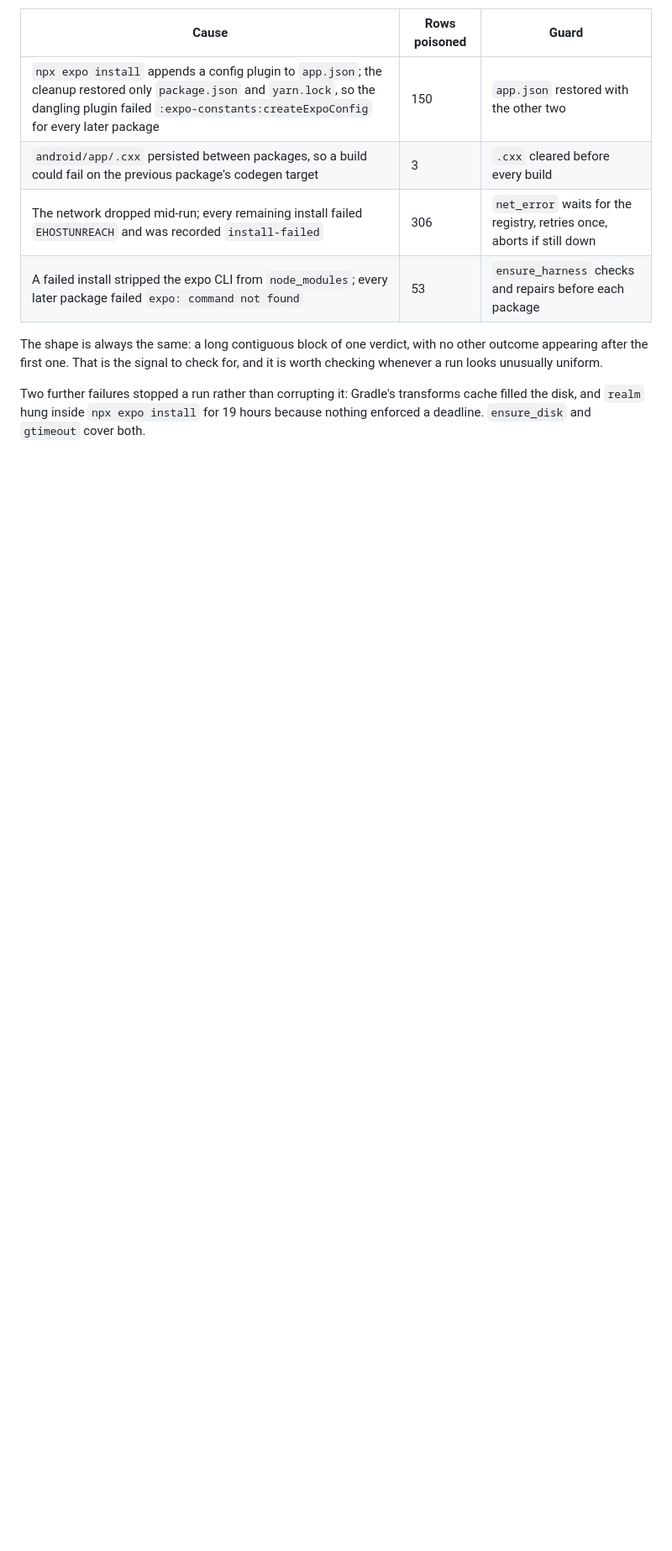
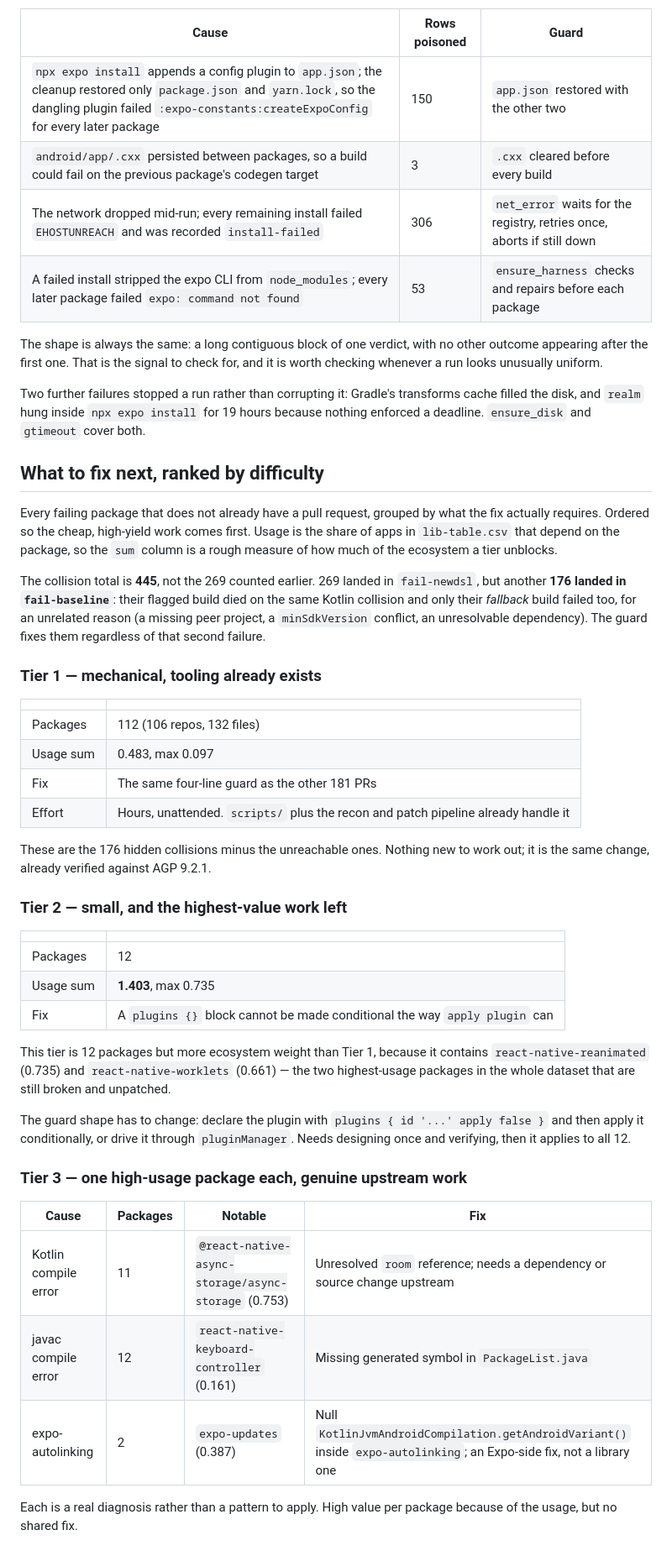
Before and after one commit to gabrieldonadel/agp-new-dsl, a Markdown page: README.md, the part around one of its changes. Shown at 84% size. Drawn GitHub-style; blank space fills up the shorter version.

```diff
--- a/README.md
+++ b/README.md
@@ -391,3 +413,57 @@ Two further failures stopped a run rather than corrupting it: Gradle's transform
 cache filled the disk, and `realm` hung inside `npx expo install` for 19 hours
 because nothing enforced a deadline. `ensure_disk` and `gtimeout` cover both.
 
+## What to fix next, ranked by difficulty
+
+Every failing package that does not already have a pull request, grouped by what
+the fix actually requires. Ordered so the cheap, high-yield work comes first.
+Usage is the share of apps in `lib-table.csv` that depend on the package, so the
+`sum` column is a rough measure of how much of the ecosystem a tier unblocks.
+
+The collision total is **445**, not the 269 counted earlier. 269 landed in
+`fail-newdsl`, but another **176 landed in `fail-baseline`**: their flagged build
+died on the same Kotlin collision and only their *fallback* build failed too, for
+an unrelated reason (a missing peer project, a `minSdkVersion` conflict, an
+unresolvable dependency). The guard fixes them regardless of that second failure.
+
+### Tier 1 — mechanical, tooling already exists
+
+| | |
+|---|---|
+| Packages | 112 (106 repos, 132 files) |
+| Usage sum | 0.483, max 0.097 |
+| Fix | The same four-line guard as the other 181 PRs |
+| Effort | Hours, unattended. `scripts/` plus the recon and patch pipeline already handle it |
+
+These are the 176 hidden collisions minus the unreachable ones. Nothing new to
+work out; it is the same change, already verified against AGP 9.2.1.
+
+### Tier 2 — small, and the highest-value work left
+
+| | |
+|---|---|
+| Packages | 12 |
+| Usage sum | **1.403**, max 0.735 |
+| Fix | A `plugins {}` block cannot be made conditional the way `apply plugin` can |
+
+This tier is 12 packages but more ecosystem weight than Tier 1, because it
+contains `react-native-reanimated` (0.735) and `react-native-worklets` (0.661) —
+the two highest-usage packages in the whole dataset that are still broken and
+unpatched.
+
+The guard shape has to change: declare the plugin with
+`plugins { id '...' apply false }` and then apply it conditionally, or drive it
+through `pluginManager`. Needs designing once and verifying, then it applies to
+all 12.
+
+### Tier 3 — one high-usage package each, genuine upstream work
+
+| Cause | Packages | Notable | Fix |
+|---|---|---|---|
+| Kotlin compile error | 11 | `@react-native-async-storage/async-storage` (0.753) | Unresolved `room` reference; needs a dependency or source change upstream |
+| javac compile error | 12 | `react-native-keyboard-controller` (0.161) | Missing generated symbol in `PackageList.java` |
+| expo-autolinking | 2 | `expo-updates` (0.387) | Null `KotlinJvmAndroidCompilation.getAndroidVariant()` inside `expo-autolinking`; an Expo-side fix, not a library one |
+
+Each is a real diagnosis rather than a pattern to apply. High value per package
+because of the usage, but no shared fix.
+
```
Also changed, not shown: other parts of README.md (+83 -7 lines).
